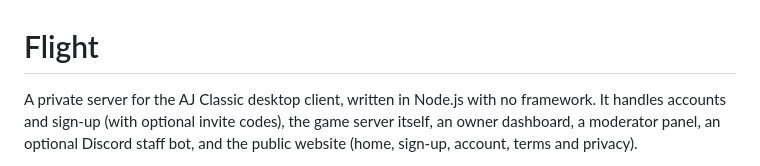
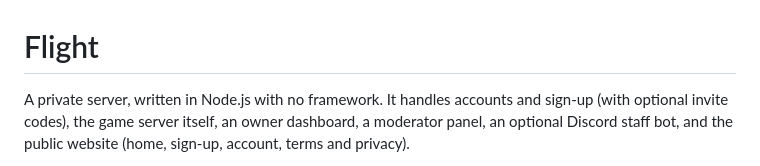
Before and after one commit to warpedfart/flight, a Markdown page: README.md, the part around the change. Drawn GitHub-style.

Commit message:
Update project description in README.md
removed 'AJ Classic' from the project description

```diff
--- a/README.md
+++ b/README.md
@@ -1,6 +1,6 @@
 # Flight
 
-A private server for the AJ Classic desktop client, written in Node.js with no framework. It handles
+A private server, written in Node.js with no framework. It handles
 accounts and sign-up (with optional invite codes), the game server itself, an owner dashboard, a moderator
 panel, an optional Discord staff bot, and the public website (home, sign-up, account, terms and privacy).
 
```
